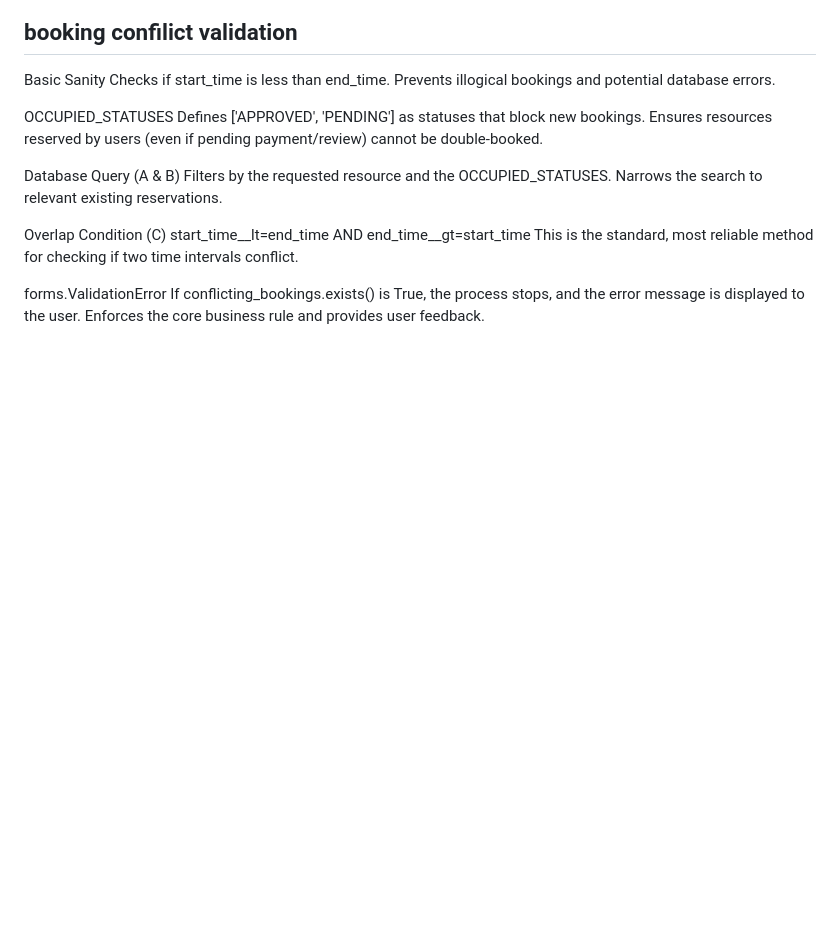
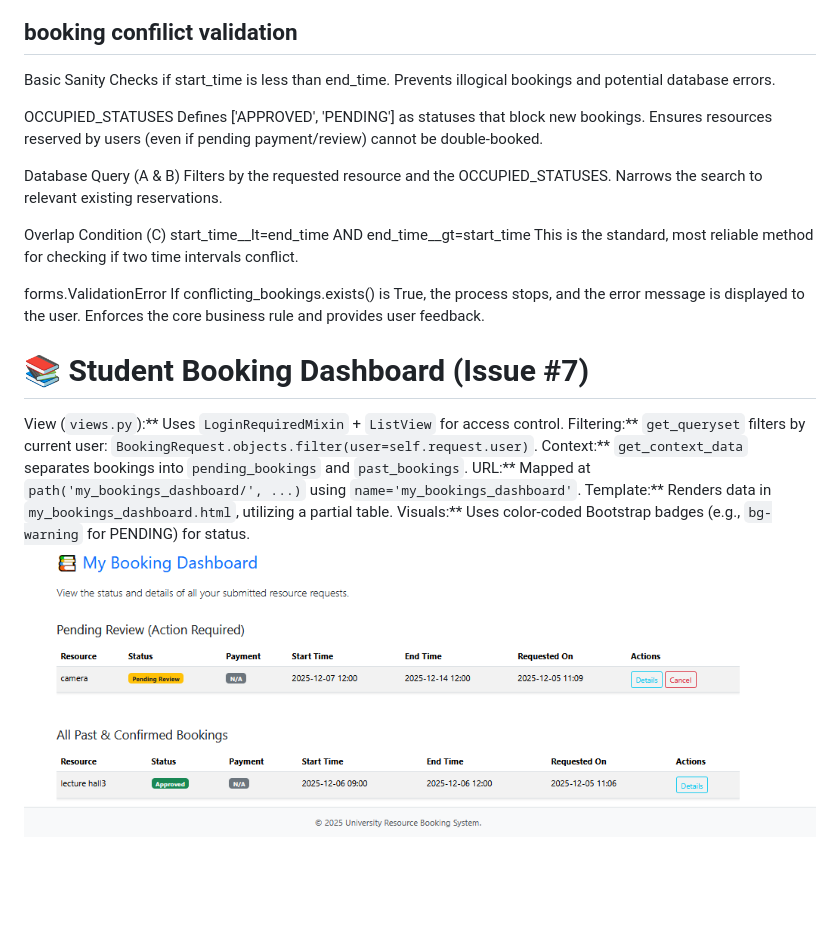
Before and after one commit to Edujoew/University-Resource-Booking-System-URBS, a Markdown page: README.md, the part around the change. Rendered like a GitHub page; pictures changed too: booking dashboard.png (added); blank space fills up the shorter version.

Commit message:
readme updt dshbrd

```diff
--- a/README.md
+++ b/README.md
@@ -100,3 +100,13 @@ Database Query (A & B)	Filters by the requested resource and the OCCUPIED_STATUS
 Overlap Condition (C)	start_time__lt=end_time AND end_time__gt=start_time	This is the standard, most reliable method for checking if two time intervals conflict.
 
 forms.ValidationError	If conflicting_bookings.exists() is True, the process stops, and the error message is displayed to the user.	Enforces the core business rule and provides user feedback.
+
+# 📚 Student Booking Dashboard (Issue #7)
+
+View (`views.py`):** Uses `LoginRequiredMixin` + `ListView` for access control.
+Filtering:** `get_queryset` filters by current user: `BookingRequest.objects.filter(user=self.request.user)`.
+ Context:** `get_context_data` separates bookings into `pending_bookings` and `past_bookings`.
+ URL:** Mapped at `path('my_bookings_dashboard/', ...)` using `name='my_bookings_dashboard'`.
+ Template:** Renders data in `my_bookings_dashboard.html`, utilizing a partial table.
+ Visuals:** Uses color-coded Bootstrap badges (e.g., `bg-warning` for PENDING) for status.
+ ![alt text](<booking dashboard.png>)
```
